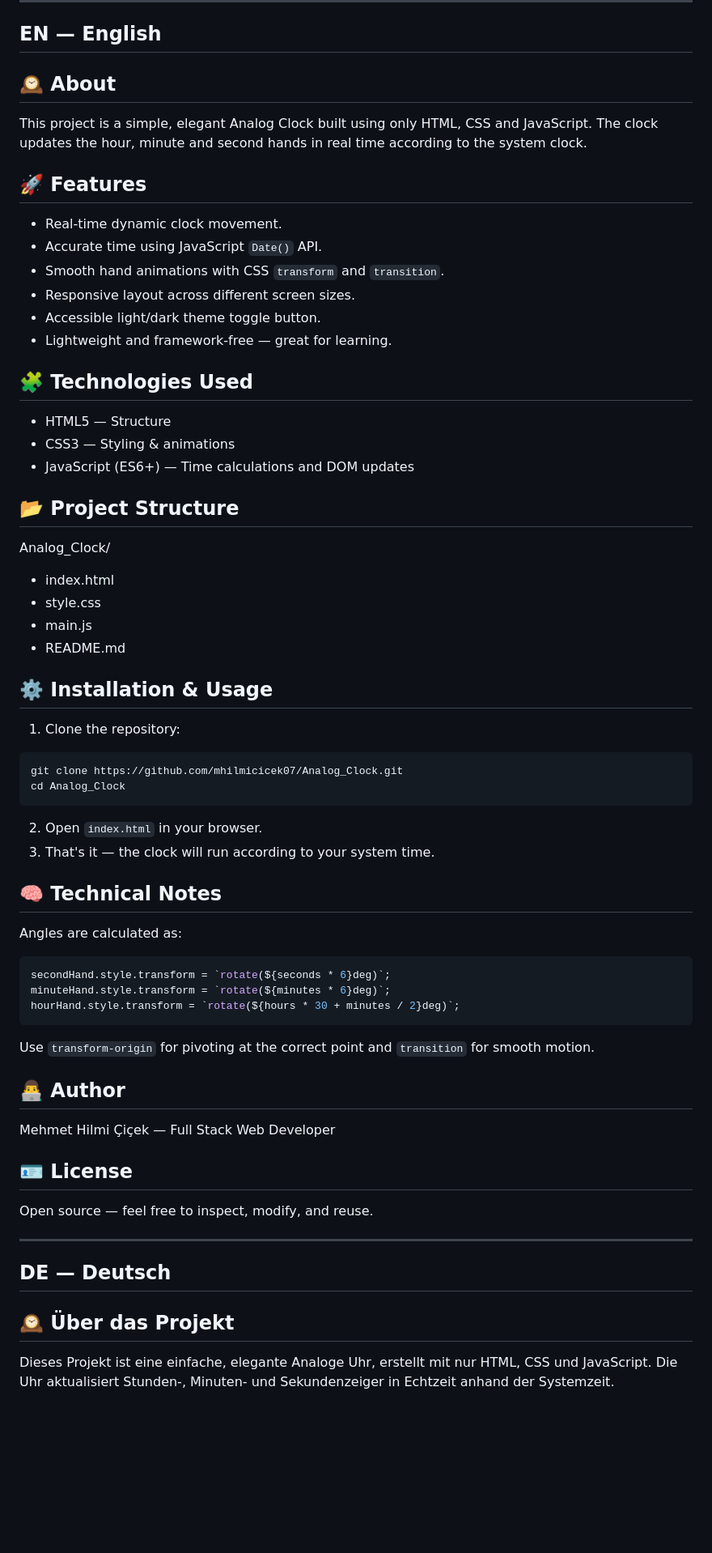
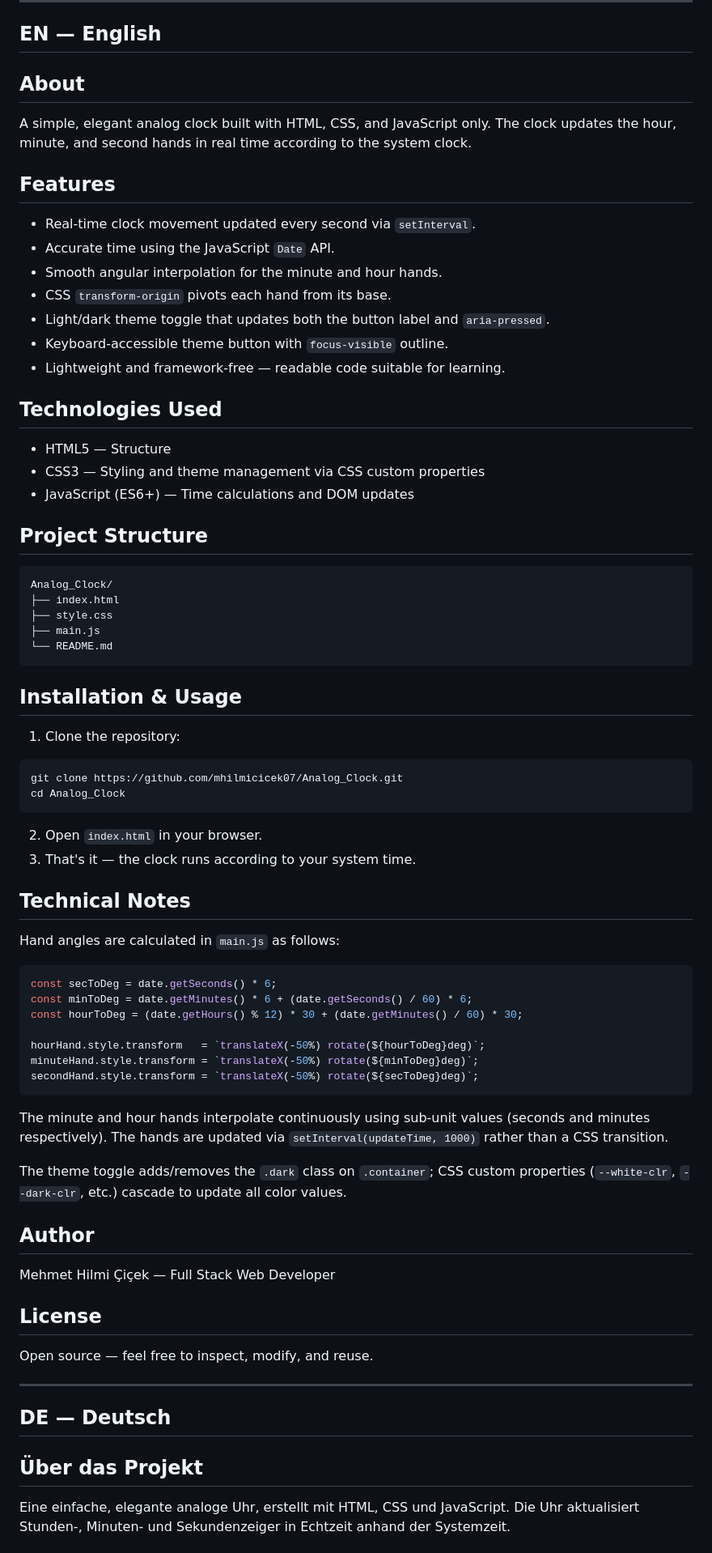
Before and after one commit to mhilmicicek07/Analog_Clock, a Markdown page: README.md, the part around one of its changes. Shown at 81% size. Rendered like a GitHub page; blank space fills up the shorter version.

````diff
--- a/README.md
+++ b/README.md
@@ -56,51 +65,60 @@ Açık kaynak — kodu inceleyebilir, değiştirebilir ve kişisel projelerinde
 EN — English
 ---
 
-## 🕰️ About
-This project is a simple, elegant Analog Clock built using only HTML, CSS and JavaScript. The clock updates the hour, minute and second hands in real time according to the system clock.
+## About
+A simple, elegant analog clock built with HTML, CSS, and JavaScript only. The clock updates the hour, minute, and second hands in real time according to the system clock.
 
-## 🚀 Features
-- Real-time dynamic clock movement.
-- Accurate time using JavaScript `Date()` API.
-- Smooth hand animations with CSS `transform` and `transition`.
-- Responsive layout across different screen sizes.
-- Accessible light/dark theme toggle button.
-- Lightweight and framework-free — great for learning.
+## Features
+- Real-time clock movement updated every second via `setInterval`.
+- Accurate time using the JavaScript `Date` API.
+- Smooth angular interpolation for the minute and hour hands.
+- CSS `transform-origin` pivots each hand from its base.
+- Light/dark theme toggle that updates both the button label and `aria-pressed`.
+- Keyboard-accessible theme button with `focus-visible` outline.
+- Lightweight and framework-free — readable code suitable for learning.
 
-## 🧩 Technologies Used
+## Technologies Used
 - HTML5 — Structure
-- CSS3 — Styling & animations
+- CSS3 — Styling and theme management via CSS custom properties
 - JavaScript (ES6+) — Time calculations and DOM updates
 
-## 📂 Project Structure
+## Project Structure
+```
 Analog_Clock/
-- index.html
-- style.css
-- main.js
-- README.md
+├── index.html
+├── style.css
+├── main.js
+└── README.md
+```
 
-## ⚙️ Installation & Usage
+## Installation & Usage
 1. Clone the repository:
 ```bash
 git clone https://github.com/mhilmicicek07/Analog_Clock.git
 cd Analog_Clock
 ```
 2. Open `index.html` in your browser.
-3. That's it — the clock will run according to your system time.
+3. That's it — the clock runs according to your system time.
 
-## 🧠 Technical Notes
-Angles are calculated as:
+## Technical Notes
+Hand angles are calculated in `main.js` as follows:
 ```js
-secondHand.style.transform = `rotate(${seconds * 6}deg)`;
-minuteHand.style.transform = `rotate(${minutes * 6}deg)`;
-hourHand.style.transform = `rotate(${hours * 30 + minutes / 2}deg)`;
+const secToDeg = date.getSeconds() * 6;
+const minToDeg = date.getMinutes() * 6 + (date.getSeconds() / 60) * 6;
+const hourToDeg = (date.getHours() % 12) * 30 + (date.getMinutes() / 60) * 30;
+
+hourHand.style.transform   = `translateX(-50%) rotate(${hourToDeg}deg)`;
+minuteHand.style.transform = `translateX(-50%) rotate(${minToDeg}deg)`;
+secondHand.style.transform = `translateX(-50%) rotate(${secToDeg}deg)`;
 ```
-Use `transform-origin` for pivoting at the correct point and `transition` for smooth motion.
+The minute and hour hands interpolate continuously using sub-unit values (seconds and minutes respectively). The hands are updated via `setInterval(updateTime, 1000)` rather than a CSS transition.
 
-## 👨‍💻 Author
+The theme toggle adds/removes the `.dark` class on `.container`; CSS custom properties (`--white-clr`, `--dark-clr`, etc.) cascade to update all color values.
+
+## Author
 Mehmet Hilmi Çiçek — Full Stack Web Developer
 
-## 🪪 License
+## License
 Open source — feel free to inspect, modify, and reuse.
 
 ---
@@ -108,6 +126,6 @@ Open source — feel free to inspect, modify, and reuse.
 DE — Deutsch
 ---
 
-## 🕰️ Über das Projekt
-Dieses Projekt ist eine einfache, elegante Analoge Uhr, erstellt mit nur HTML, CSS und JavaScript. Die Uhr aktualisiert Stunden-, Minuten- und Sekundenzeiger in Echtzeit anhand der Systemzeit.
+## Über das Projekt
+Eine einfache, elegante analoge Uhr, erstellt mit HTML, CSS und JavaScript. Die Uhr aktualisiert Stunden-, Minuten- und Sekundenzeiger in Echtzeit anhand der Systemzeit.
 
````
Also changed, not shown: other parts of README.md (+67 -49 lines).
